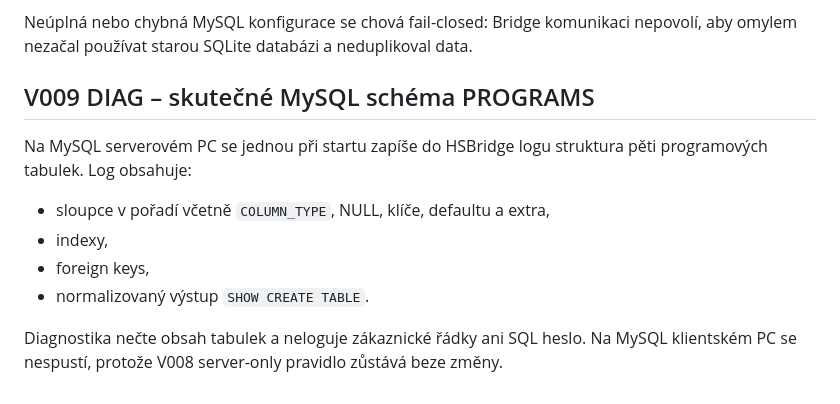
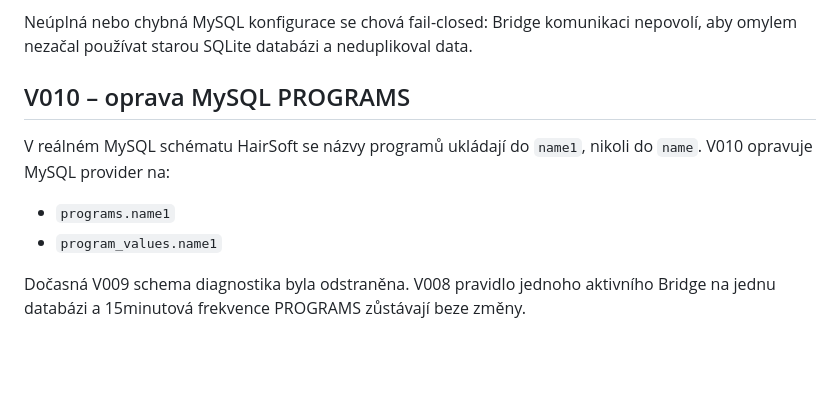
Before and after one commit to Unis-Soft/HS-Klient-web, a Markdown page: bridge/windows/README.md, the part around the change. GitHub-like rendering; blank space fills up the shorter version.

Commit message:
HSBridge V010: document final MySQL Programs mapping

```diff
--- a/bridge/windows/README.md
+++ b/bridge/windows/README.md
@@ -216,15 +216,12 @@ Neúplná nebo chybná MySQL konfigurace se chová fail-closed: Bridge komunikac
 nepovolí, aby omylem nezačal používat starou SQLite databázi a neduplikoval data.
 
 
-## V009 DIAG – skutečné MySQL schéma PROGRAMS
+## V010 – oprava MySQL PROGRAMS
 
-Na MySQL serverovém PC se jednou při startu zapíše do HSBridge logu struktura
-pěti programových tabulek. Log obsahuje:
-- sloupce v pořadí včetně `COLUMN_TYPE`, NULL, klíče, defaultu a extra,
-- indexy,
-- foreign keys,
-- normalizovaný výstup `SHOW CREATE TABLE`.
+V reálném MySQL schématu HairSoft se názvy programů ukládají do `name1`,
+nikoli do `name`. V010 opravuje MySQL provider na:
+- `programs.name1`
+- `program_values.name1`
 
-Diagnostika nečte obsah tabulek a neloguje zákaznické řádky ani SQL heslo.
-Na MySQL klientském PC se nespustí, protože V008 server-only pravidlo zůstává
-beze změny.
+Dočasná V009 schema diagnostika byla odstraněna. V008 pravidlo jednoho aktivního
+Bridge na jednu databázi a 15minutová frekvence PROGRAMS zůstávají beze změny.
```
